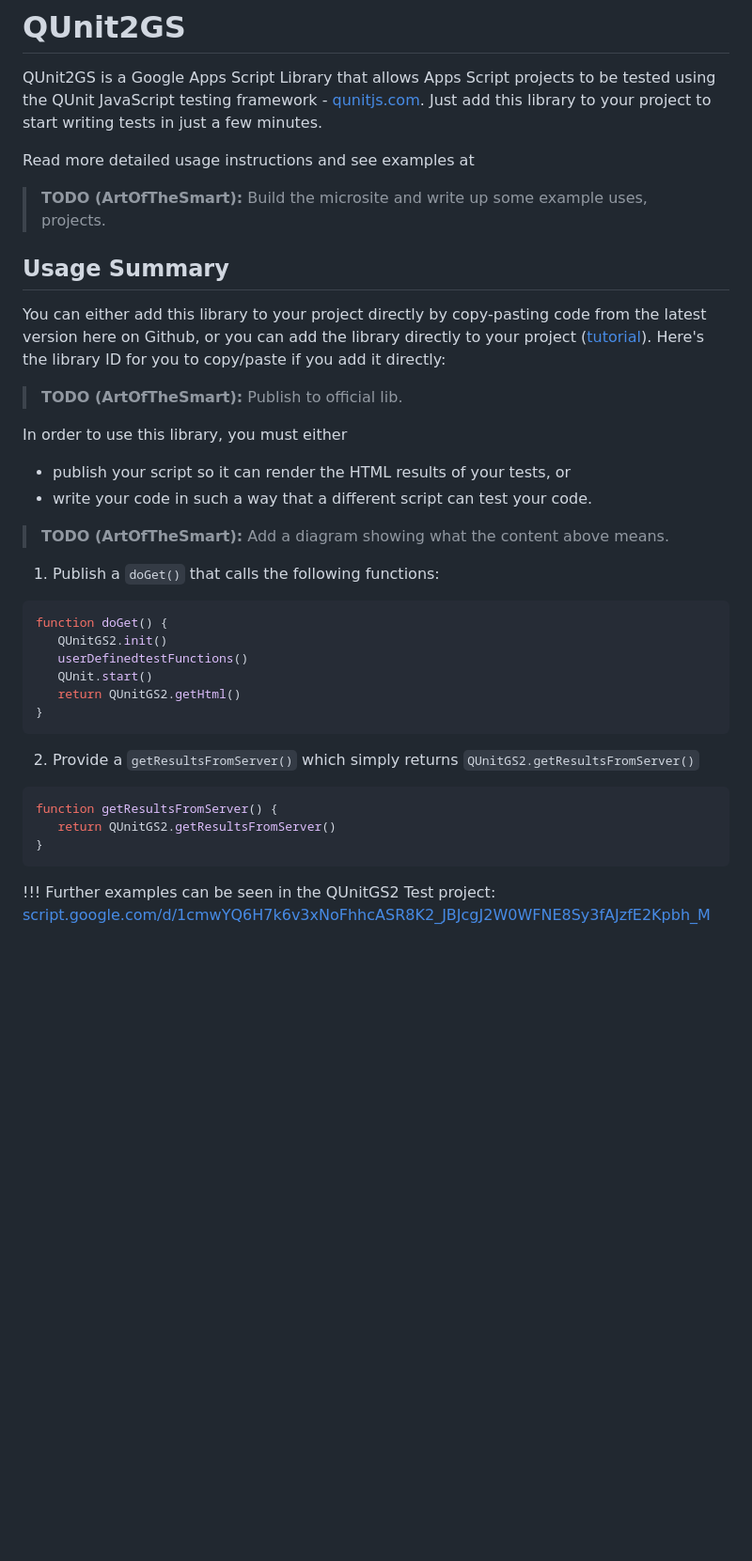
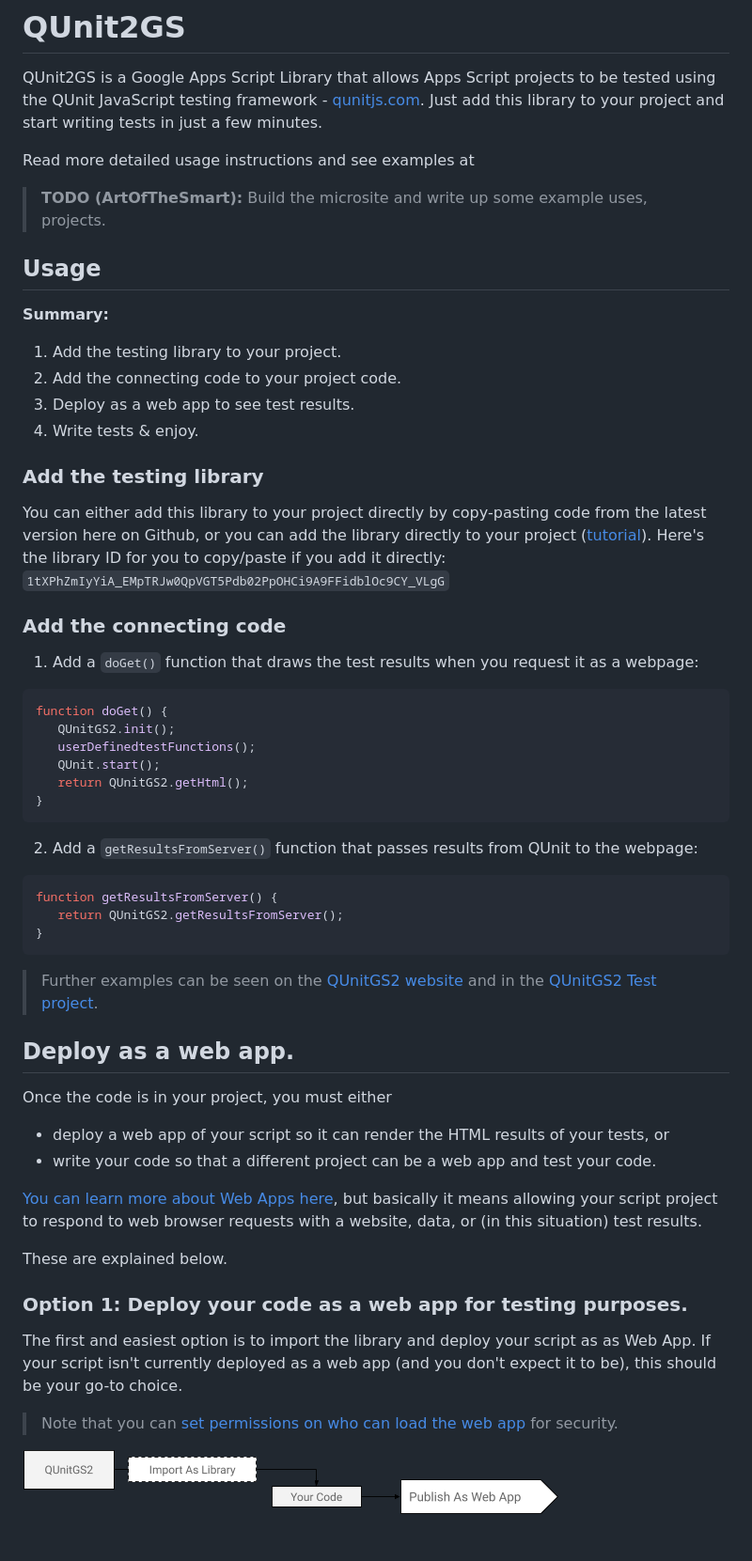
Before and after one commit to artofthesmart/QUnitGS2, a Markdown page: README.md, the part around the change printed below. Shown: that part at 94% size. Rendered like a GitHub page; pictures changed too: images/single_import_test_only.png (added); blank space fills up the shorter version.

Commit message:
Adding Documentation Images
Updates docs with more detail and images.

````diff
--- a/README.md
+++ b/README.md
@@ -2,44 +2,80 @@
 
 QUnit2GS is a Google Apps Script Library that allows Apps Script projects to be
 tested using the QUnit JavaScript testing framework -
-[qunitjs.com](http://qunitjs.com). Just add this library to your project to
+[qunitjs.com](http://qunitjs.com). Just add this library to your project and
 start writing tests in just a few minutes.
 
 Read more detailed usage instructions and see examples at
 
-> **TODO (ArtOfTheSmart):** Build the microsite and write up some example uses, projects.
+> **TODO (ArtOfTheSmart):** Build the microsite and write up some example uses,
+> projects.
 
-## Usage Summary
+## Usage
+
+**Summary:**
+1. Add the testing library to your project.
+2. Add the connecting code to your project code.
+3. Deploy as a web app to see test results.
+4. Write tests & enjoy.
+
+### Add the testing library
 
 You can either add this library to your project directly by copy-pasting code
-from the latest version here on Github, or you can add the library
-directly to your project ([tutorial](https://developers.google.com/apps-script/guides/libraries#using_a_library)).
+from the latest version here on Github, or you can add the library directly to
+your project
+([tutorial](https://developers.google.com/apps-script/guides/libraries#using_a_library)).
 Here's the library ID for you to copy/paste if you add it directly:
+`1tXPhZmIyYiA_EMpTRJw0QpVGT5Pdb02PpOHCi9A9FFidblOc9CY_VLgG`
 
-> **TODO (ArtOfTheSmart):** Publish to official lib.
+### Add the connecting code
 
-In order to use this library, you must either
-- publish your script so it can render the HTML results of your tests, or
-- write your code in such a way that a different script can test your code.
-
-> **TODO (ArtOfTheSmart):** Add a diagram showing what the content above means.
-
-1. Publish a `doGet()` that calls the following functions:
+1. Add a `doGet()` function that draws the test results when you request it as a
+   webpage:
 ```javascript
 function doGet() {
-   QUnitGS2.init()
-   userDefinedtestFunctions()
-   QUnit.start()
-   return QUnitGS2.getHtml()
+   QUnitGS2.init();
+   userDefinedtestFunctions();
+   QUnit.start();
+   return QUnitGS2.getHtml();
 }
 ```
 
-2. Provide a `getResultsFromServer()` which simply returns `QUnitGS2.getResultsFromServer()`
+2. Add a `getResultsFromServer()` function that passes results from QUnit to the
+   webpage:
 ```javascript
 function getResultsFromServer() {
-   return QUnitGS2.getResultsFromServer()
+   return QUnitGS2.getResultsFromServer();
 }
 ```
 
-!!! Further examples can be seen in the QUnitGS2 Test project:
-[script.google.com/d/1cmwYQ6H7k6v3xNoFhhcASR8K2_JBJcgJ2W0WFNE8Sy3fAJzfE2Kpbh_M](http://script.google.com/d/1cmwYQ6H7k6v3xNoFhhcASR8K2_JBJcgJ2W0WFNE8Sy3fAJzfE2Kpbh_M)
+> Further examples can be seen on the [QUnitGS2 website](#) and in the [QUnitGS2 Test
+> project](http://script.google.com/d/1cmwYQ6H7k6v3xNoFhhcASR8K2_JBJcgJ2W0WFNE8Sy3fAJzfE2Kpbh_M).
+
+## Deploy as a web app.
+
+Once the code is in your project, you must either
+- deploy a web app of your script so it can render the HTML results of your
+  tests, or
+- write your code so that a different project can be a web app and test your
+  code.
+
+[You can learn more about Web Apps
+here](https://developers.google.com/apps-script/guides/web), but basically it
+means allowing your script project to respond to web browser requests with a
+website, data, or (in this situation) test results.
+
+These are explained below.
+
+### Option 1: Deploy your code as a web app for testing purposes.
+
+The first and easiest option is to import the library and deploy your script as
+as Web App. If your script isn't currently deployed as a web app (and you don't
+expect it to be), this should be your go-to choice.
+
+> Note that you can [set permissions on who can load the web
+> app](https://developers.google.com/apps-script/guides/web#permissions) for
+> security.
+
+![Use the library by making your script a
+webapp.](images/single_import_test_only.png)
+
````
Also changed, not shown: other parts of README.md (+24 -0 lines), images/dual_import.png (added), images/single_import_multipage_app.png (added).
